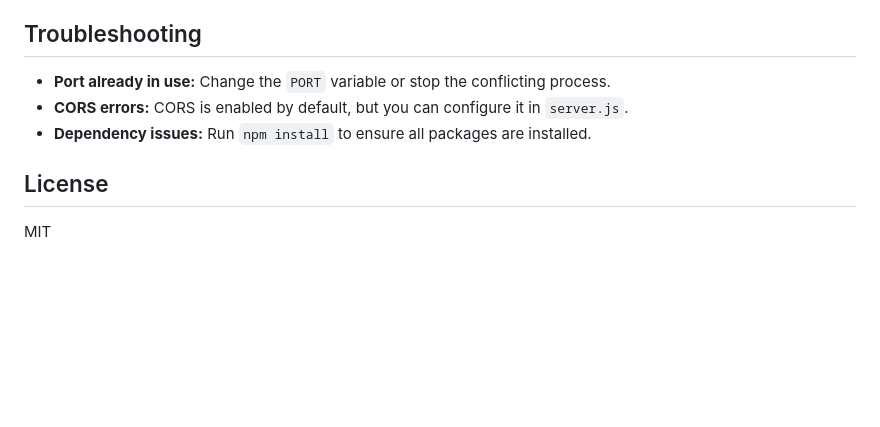
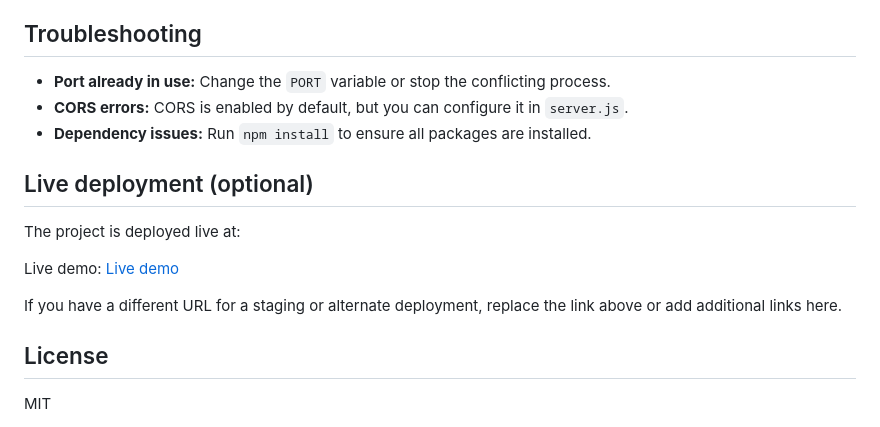
Before and after one commit to srijithjnair/currency-api, a Markdown page: README.md, the part around one of its changes. Rendered like a GitHub page; blank space fills up the shorter version.

Commit message:
docs: added live deployment link to README

```diff
--- a/README.md
+++ b/README.md
@@ -110,6 +110,14 @@ node server.js
 - **CORS errors:** CORS is enabled by default, but you can configure it in `server.js`.
 - **Dependency issues:** Run `npm install` to ensure all packages are installed.
 
+## Live deployment (optional)
+
+The project is deployed live at:
+
+Live demo: [Live demo](https://currency-api-eno1.onrender.com/)
+
+If you have a different URL for a staging or alternate deployment, replace the link above or add additional links here.
+
 ## License
 MIT
 
```
Also changed, not shown: other parts of README.md (+1 -1 lines).
